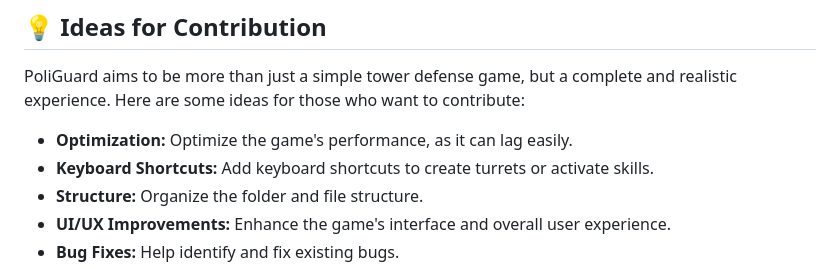
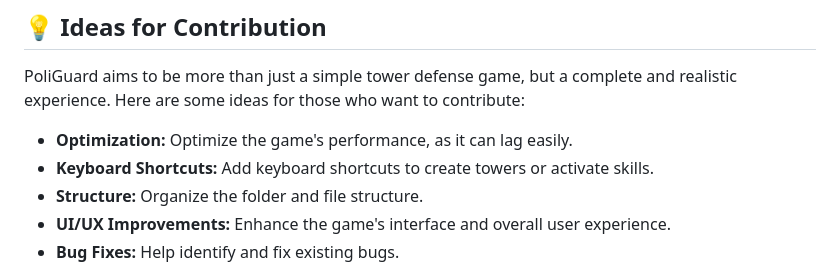
Before and after one commit to IonMateus/poliguard, a Markdown page: README.md, the part around the change. Drawn GitHub-style.

```diff
--- a/README.md
+++ b/README.md
@@ -11,7 +11,7 @@ PoliGuard is a tactical defense game where you build strategic towers to elimina
 PoliGuard aims to be more than just a simple tower defense game, but a complete and realistic experience. Here are some ideas for those who want to contribute:
 
 -   **Optimization:** Optimize the game's performance, as it can lag easily.
--   **Keyboard Shortcuts:** Add keyboard shortcuts to create turrets or activate skills.
+-   **Keyboard Shortcuts:** Add keyboard shortcuts to create towers or activate skills.
 -   **Structure:** Organize the folder and file structure.
 -   **UI/UX Improvements:** Enhance the game's interface and overall user experience.
 -   **Bug Fixes:** Help identify and fix existing bugs.
```
